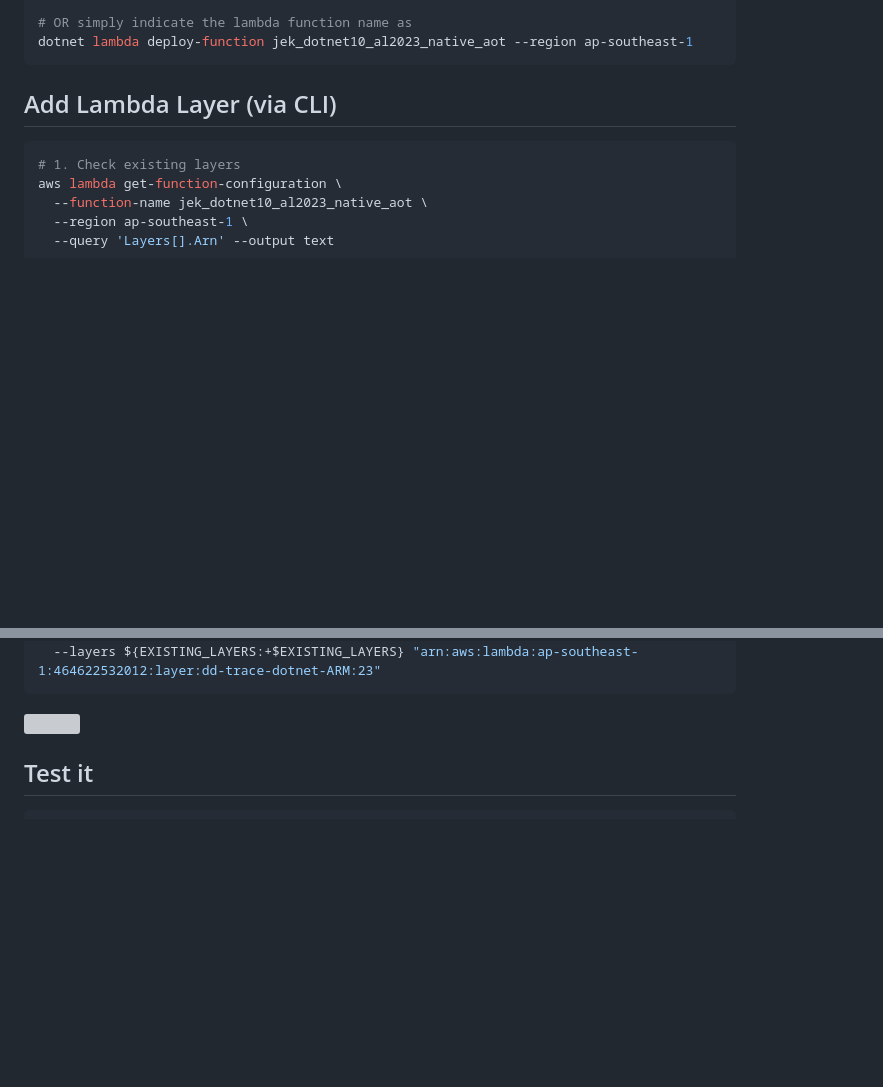
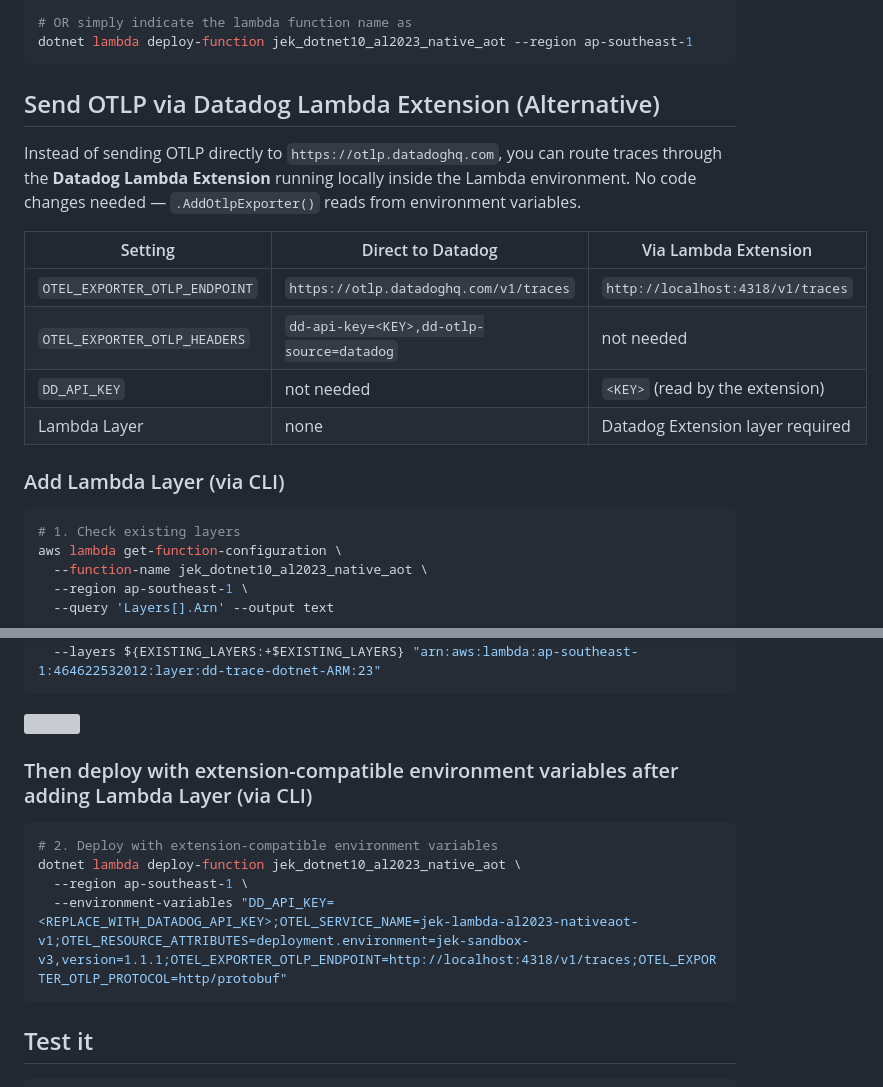
Before and after one commit to jek-bao-choo/datadog-proof, a Markdown page: csharp-lambda/dotnet10__al2023__lambda__native__aot/Readme.md, 2 parts joined by grey strips. Drawn GitHub-style; blank space fills up the shorter version; grey boxes are pictures that could not be loaded.

Commit message:
Add Datadog Lambda Extension OTLP alternative with comparison table
Co-Authored-By: Claude Opus 4.6 (1M context) <noreply@anthropic.com>

````diff
--- a/csharp-lambda/dotnet10__al2023__lambda__native__aot/Readme.md
+++ b/csharp-lambda/dotnet10__al2023__lambda__native__aot/Readme.md
@@ -65,7 +65,19 @@ dotnet lambda deploy-function jek_dotnet10_al2023_native_aot --region ap-southea
 dotnet lambda deploy-function jek_dotnet10_al2023_native_aot --region ap-southeast-1
 ```
 
-## Add Lambda Layer (via CLI)
+## Send OTLP via Datadog Lambda Extension (Alternative)
+
+Instead of sending OTLP directly to `https://otlp.datadoghq.com`, you can route traces through the **Datadog Lambda Extension** running locally inside the Lambda environment. No code changes needed — `.AddOtlpExporter()` reads from environment variables.
+
+| Setting | Direct to Datadog | Via Lambda Extension |
+|---|---|---|
+| `OTEL_EXPORTER_OTLP_ENDPOINT` | `https://otlp.datadoghq.com/v1/traces` | `http://localhost:4318/v1/traces` |
+| `OTEL_EXPORTER_OTLP_HEADERS` | `dd-api-key=<KEY>,dd-otlp-source=datadog` | not needed |
+| `DD_API_KEY` | not needed | `<KEY>` (read by the extension) |
+| Lambda Layer | none | Datadog Extension layer required |
+
+
+### Add Lambda Layer (via CLI)
 ```bash
 # 1. Check existing layers
 aws lambda get-function-configuration \
@@ -85,6 +97,15 @@ aws lambda update-function-configuration \
   --layers ${EXISTING_LAYERS:+$EXISTING_LAYERS} "arn:aws:lambda:ap-southeast-1:464622532012:layer:dd-trace-dotnet-ARM:23"
 ```
 ![](proof7.png)
+
+### Then deploy with extension-compatible environment variables after adding Lambda Layer (via CLI)
+
+```bash
+# 2. Deploy with extension-compatible environment variables
+dotnet lambda deploy-function jek_dotnet10_al2023_native_aot \
+  --region ap-southeast-1 \
+  --environment-variables "DD_API_KEY=<REPLACE_WITH_DATADOG_API_KEY>;OTEL_SERVICE_NAME=jek-lambda-al2023-nativeaot-v1;OTEL_RESOURCE_ATTRIBUTES=deployment.environment=jek-sandbox-v3,version=1.1.1;OTEL_EXPORTER_OTLP_ENDPOINT=http://localhost:4318/v1/traces;OTEL_EXPORTER_OTLP_PROTOCOL=http/protobuf"
+```
 
 ## Test it
 ```bash
````
